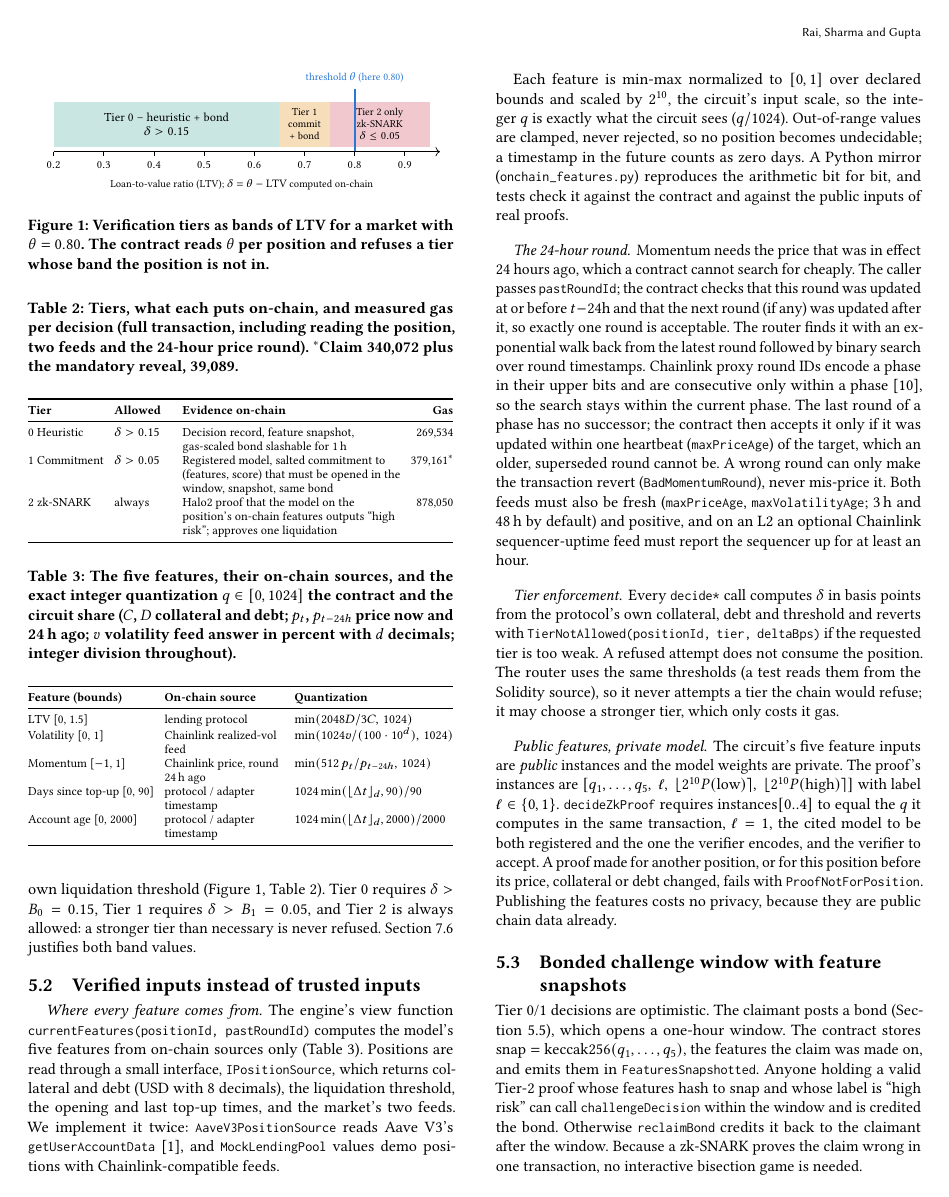
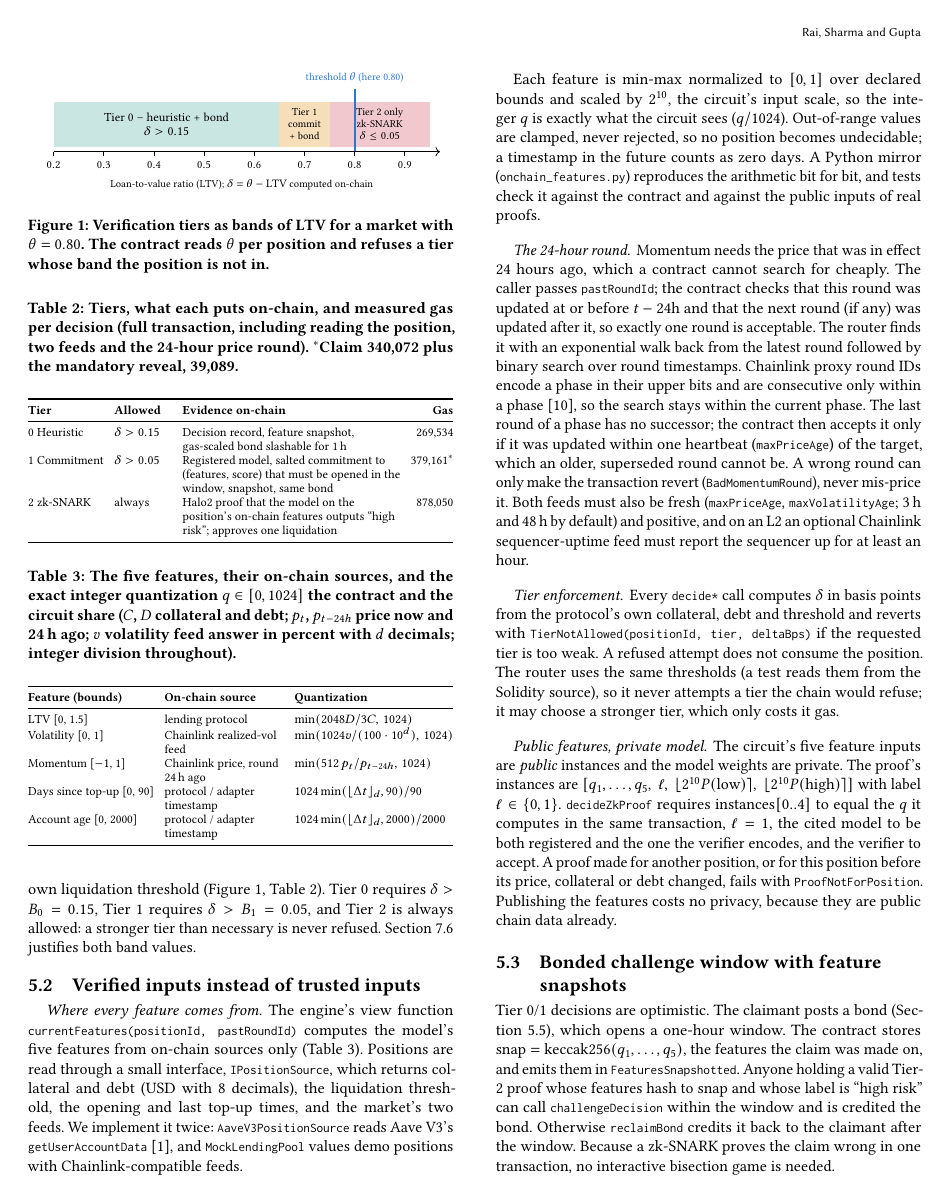
Before and after one commit to gauravrai1704/TrustTier, a LaTeX paper (docs/paper/main.tex): page 4 of 14. Compiled offline with pdfLaTeX; TikZ figures are drawn from their code, not taken from saved files.

Commit message:
Paper: code font scales with its surroundings (no oversized names in tables)

```diff
--- a/docs/paper/main.tex
+++ b/docs/paper/main.tex
@@ -18,7 +18,8 @@
 \usepackage{enumitem}
 \usepackage{amsmath}
 
-\newcommand{\code}[1]{\texttt{\small #1}}
+\usepackage{relsize}
+\newcommand{\code}[1]{\texttt{\smaller #1}}
 \newcolumntype{L}{>{\raggedright\arraybackslash}X}
 \newcolumntype{P}[1]{>{\raggedright\arraybackslash}p{#1}}
 \setlist{leftmargin=*,itemsep=1pt,topsep=2pt}
```
Also changed, not shown: docs/paper/preview.pdf.
